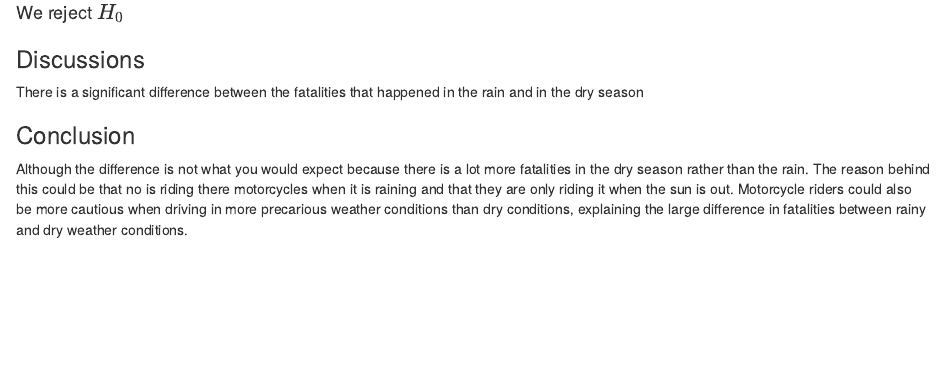
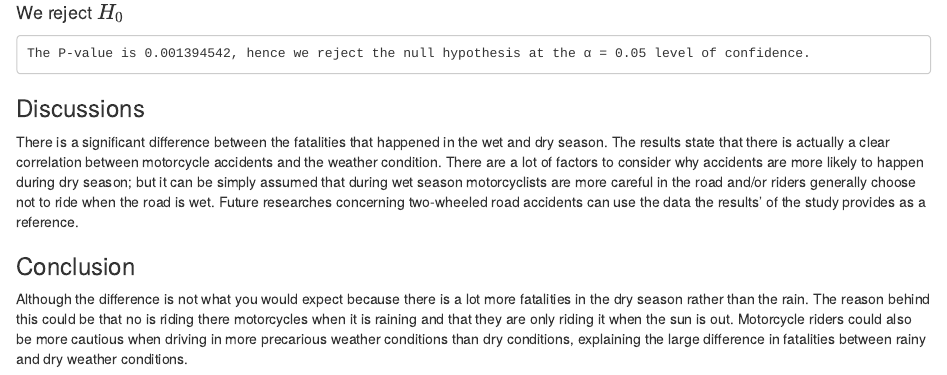
Before and after one commit to RyanPagcatipunan/Third-Markdown-Assignment, an R Markdown document (Third-Markdown-Assignment/Edit-here.rmd): the page in a window 1100 px wide, from 4370 px down. Rendered offline with R 4.5, knitr and Pandoc, with nearby package versions.

Commit message:
Update Edit-here.rmd

```diff
--- a/Third-Markdown-Assignment/Edit-here.rmd
+++ b/Third-Markdown-Assignment/Edit-here.rmd
@@ -134,9 +134,12 @@ polygon(cord.c, cord.d, col = "Red")
 
 #### We reject $H_0$
 
+    The P-value is 0.001394542, hence we reject the null hypothesis at the α = 0.05 level of confidence.
+
 ### Discussions
 
-There is a significant difference between the fatalities that happened in the rain and in the dry season
+There is a significant difference between the fatalities that happened in the wet and dry season. The results state that there is actually a clear correlation between motorcycle accidents and the weather condition. There are a lot of factors to consider why accidents are more likely to happen during dry season; but it can be simply assumed that during wet season motorcyclists are more careful in the road and/or riders generally choose not to ride when the road is wet. Future researches concerning two-wheeled road accidents can use the data the results' of the study provides as a reference.
+
 
 ### Conclusion
 
```
